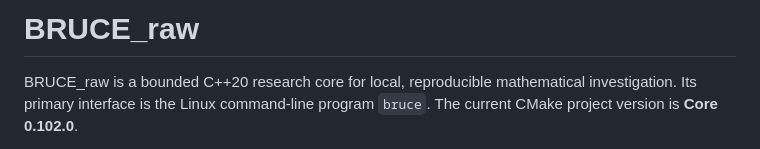
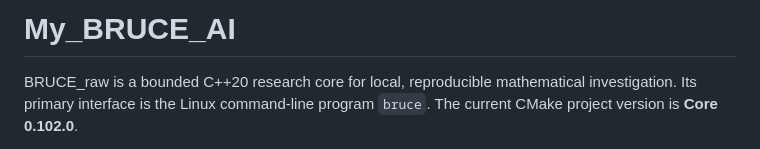
Before and after one commit to ChrisFle2003/BRUCE-raw, a Markdown page: README.md, the part around the change. Rendered like a GitHub page.

Commit message:
Rename project from BRUCE_raw to My_BRUCE_AI

```diff
--- a/README.md
+++ b/README.md
@@ -1,4 +1,4 @@
-# BRUCE_raw
+# My_BRUCE_AI
 
 BRUCE_raw is a bounded C++20 research core for local, reproducible
 mathematical investigation. Its primary interface is the Linux command-line
```
